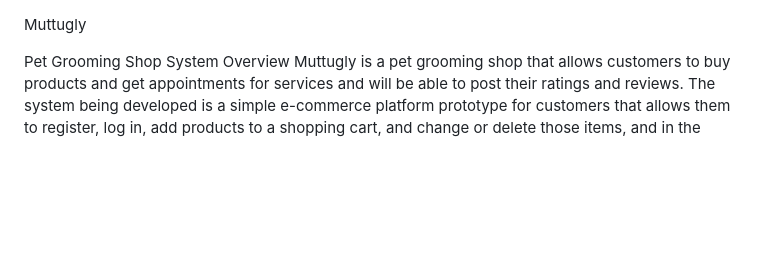
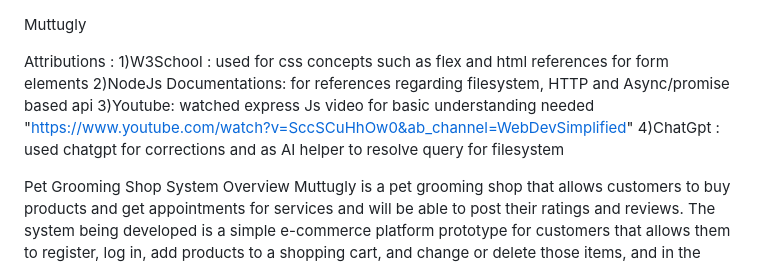
Before and after one commit to 2005198/Muttugly, a Markdown page: README.md, the part around the change. GitHub-like rendering; blank space fills up the shorter version.

Commit message:
Added Attributions

```diff
--- a/README.md
+++ b/README.md
@@ -1,4 +1,11 @@
 Muttugly
+
+
+Attributions :
+1)W3School : used for css concepts such as flex and html references for form elements
+2)NodeJs Documentations: for references regarding filesystem, HTTP and Async/promise based api
+3)Youtube: watched express Js video for basic understanding needed "https://www.youtube.com/watch?v=SccSCuHhOw0&ab_channel=WebDevSimplified"
+4)ChatGpt : used chatgpt for corrections and as AI helper to resolve query for filesystem
 
 Pet Grooming Shop
 System Overview
```
